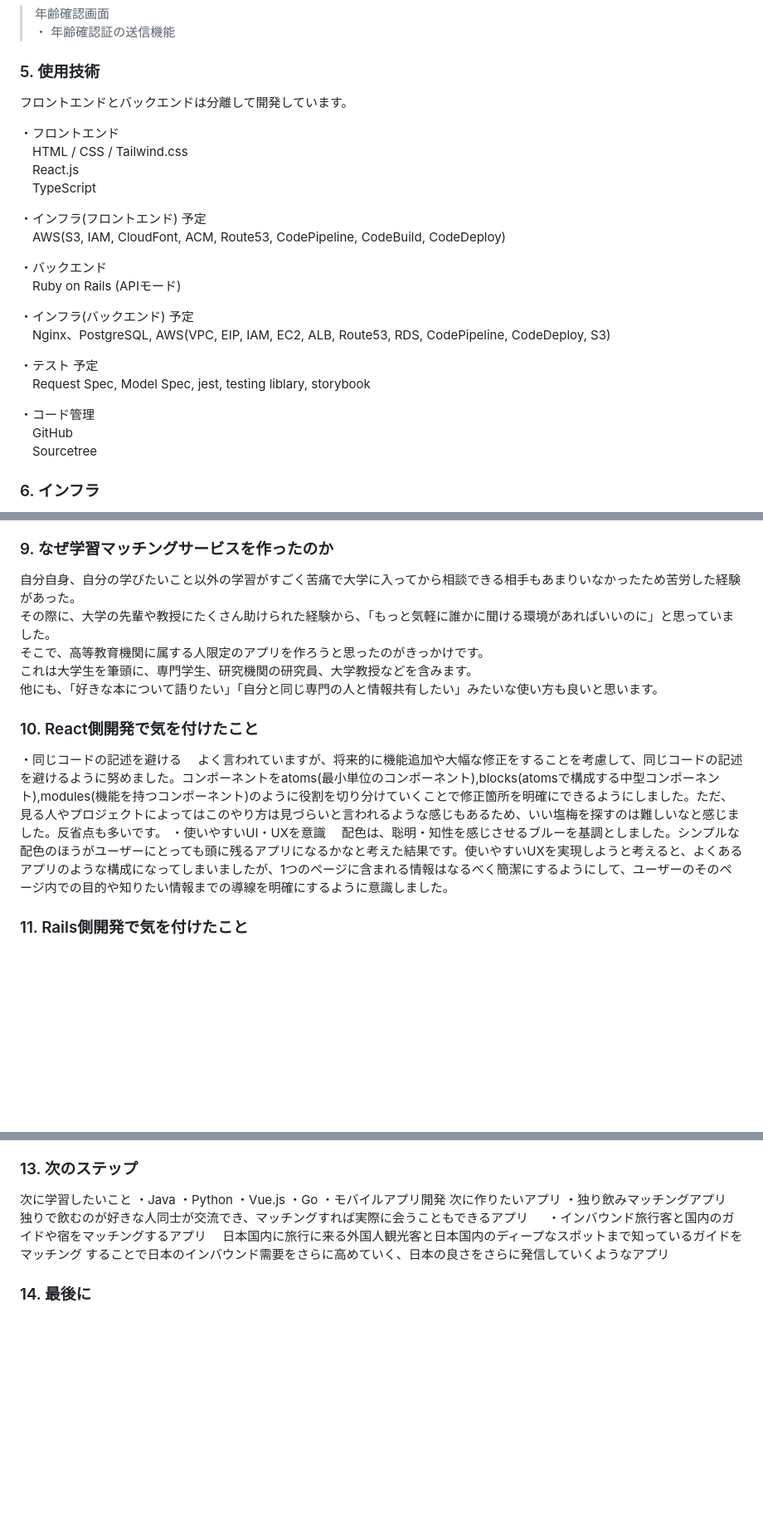
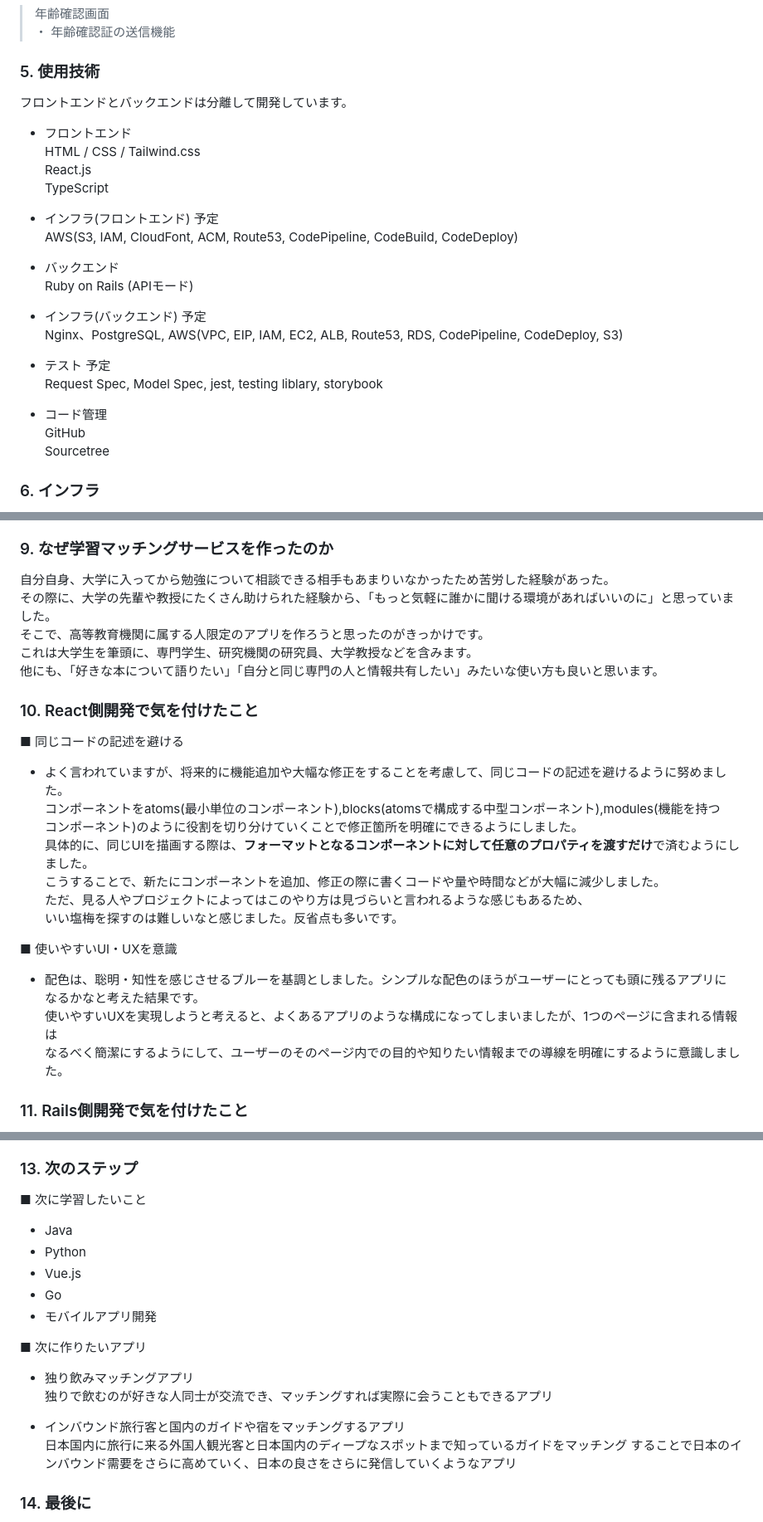
Before and after one commit to chobencho/my-app, a Markdown page: README.md, 3 parts joined by grey strips. Shown: that part at 83% size. Drawn GitHub-style; blank space fills up the shorter version.

```diff
--- a/README.md
+++ b/README.md
@@ -93,29 +90,28 @@
 
 
 ### 5. 使用技術
-
 フロントエンドとバックエンドは分離して開発しています。
 
-・フロントエンド<br>
-　HTML / CSS / Tailwind.css<br>
-　React.js<br>
-　TypeScript<br>
+- フロントエンド<br>
+HTML / CSS / Tailwind.css<br>
+React.js<br>
+TypeScript<br>
 
-・インフラ(フロントエンド) 予定<br>
-　AWS(S3, IAM, CloudFont, ACM, Route53, CodePipeline, CodeBuild, CodeDeploy)
+- インフラ(フロントエンド) 予定<br>
+AWS(S3, IAM, CloudFont, ACM, Route53, CodePipeline, CodeBuild, CodeDeploy)
 
-・バックエンド<br>
-　Ruby on Rails (APIモード)
+- バックエンド<br>
+Ruby on Rails (APIモード)
 
-・インフラ(バックエンド) 予定<br>
-　Nginx、PostgreSQL, AWS(VPC, EIP, IAM, EC2, ALB, Route53, RDS, CodePipeline, CodeDeploy, S3)
+- インフラ(バックエンド) 予定<br>
+Nginx、PostgreSQL, AWS(VPC, EIP, IAM, EC2, ALB, Route53, RDS, CodePipeline, CodeDeploy, S3)
 
-・テスト 予定<br>
-　Request Spec, Model Spec, jest, testing liblary, storybook
+- テスト 予定<br>
+Request Spec, Model Spec, jest, testing liblary, storybook
 
-・コード管理<br>
-　GitHub<br>
-　Sourcetree
+- コード管理<br>
+GitHub<br>
+Sourcetree
 
 
 ### 6. インフラ
@@ -140,7 +133,7 @@ https://www.figma.com/file/7UBG8Wtn3nsDXjRBrtFX7u/%E9%99%A2%E7%94%9F?type=design
 
 ### 9. なぜ学習マッチングサービスを作ったのか
 
-自分自身、自分の学びたいこと以外の学習がすごく苦痛で大学に入ってから相談できる相手もあまりいなかったため苦労した経験があった。<br>
+自分自身、大学に入ってから勉強について相談できる相手もあまりいなかったため苦労した経験があった。<br>
 その際に、大学の先輩や教授にたくさん助けられた経験から、「もっと気軽に誰かに聞ける環境があればいいのに」と思っていました。<br>
 そこで、高等教育機関に属する人限定のアプリを作ろうと思ったのがきっかけです。<br>
 これは大学生を筆頭に、専門学生、研究機関の研究員、大学教授などを含みます。<br>
@@ -149,10 +142,20 @@ https://www.figma.com/file/7UBG8Wtn3nsDXjRBrtFX7u/%E9%99%A2%E7%94%9F?type=design
 
 ### 10. React側開発で気を付けたこと
 
-・同じコードの記述を避ける
-　よく言われていますが、将来的に機能追加や大幅な修正をすることを考慮して、同じコードの記述を避けるように努めました。コンポーネントをatoms(最小単位のコンポーネント),blocks(atomsで構成する中型コンポーネント),modules(機能を持つコンポーネント)のように役割を切り分けていくことで修正箇所を明確にできるようにしました。ただ、見る人やプロジェクトによってはこのやり方は見づらいと言われるような感じもあるため、いい塩梅を探すのは難しいなと感じました。反省点も多いです。
-・使いやすいUI・UXを意識
-　配色は、聡明・知性を感じさせるブルーを基調としました。シンプルな配色のほうがユーザーにとっても頭に残るアプリになるかなと考えた結果です。使いやすいUXを実現しようと考えると、よくあるアプリのような構成になってしまいましたが、1つのページに含まれる情報はなるべく簡潔にするようにして、ユーザーのそのページ内での目的や知りたい情報までの導線を明確にするように意識しました。
+■ 同じコードの記述を避ける
+ - よく言われていますが、将来的に機能追加や大幅な修正をすることを考慮して、同じコードの記述を避けるように努めました。<br>
+コンポーネントをatoms(最小単位のコンポーネント),blocks(atomsで構成する中型コンポーネント),modules(機能を持つ<br>
+コンポーネント)のように役割を切り分けていくことで修正箇所を明確にできるようにしました。<br>
+具体的に、同じUIを描画する際は、**フォーマットとなるコンポーネントに対して任意のプロパティを渡すだけ**で済むようにしました。<br>
+こうすることで、新たにコンポーネントを追加、修正の際に書くコードや量や時間などが大幅に減少しました。<br>
+ただ、見る人やプロジェクトによってはこのやり方は見づらいと言われるような感じもあるため、<br>
+いい塩梅を探すのは難しいなと感じました。反省点も多いです。
+
+■ 使いやすいUI・UXを意識<br>
+ - 配色は、聡明・知性を感じさせるブルーを基調としました。シンプルな配色のほうがユーザーにとっても頭に残るアプリに<br>
+なるかなと考えた結果です。<br>
+使いやすいUXを実現しようと考えると、よくあるアプリのような構成になってしまいましたが、1つのページに含まれる情報は<br>
+なるべく簡潔にするようにして、ユーザーのそのページ内での目的や知りたい情報までの導線を明確にするように意識しました。
 
 
 ### 11. Rails側開発で気を付けたこと
@@ -176,18 +181,18 @@ https://www.figma.com/file/7UBG8Wtn3nsDXjRBrtFX7u/%E9%99%A2%E7%94%9F?type=design
 
 ### 13. 次のステップ
+ ■ 次に学習したいこと
+- Java
+- Python
+- Vue.js
+- Go
+- モバイルアプリ開発
 
-次に学習したいこと
-・Java
-・Python
-・Vue.js
-・Go
-・モバイルアプリ開発
-次に作りたいアプリ
-・独り飲みマッチングアプリ
-　独りで飲むのが好きな人同士が交流でき、マッチングすれば実際に会うこともできるアプリ
+■ 次に作りたいアプリ
+- 独り飲みマッチングアプリ<br>
+独りで飲むのが好きな人同士が交流でき、マッチングすれば実際に会うこともできるアプリ<br>
 
-・インバウンド旅行客と国内のガイドや宿をマッチングするアプリ
-　日本国内に旅行に来る外国人観光客と日本国内のディープなスポットまで知っているガイドをマッチング
+- インバウンド旅行客と国内のガイドや宿をマッチングするアプリ<br>
+日本国内に旅行に来る外国人観光客と日本国内のディープなスポットまで知っているガイドをマッチング
 することで日本のインバウンド需要をさらに高めていく、日本の良さをさらに発信していくようなアプリ
 
 
```
Also changed, not shown: other parts of README.md (+18 -22 lines).
